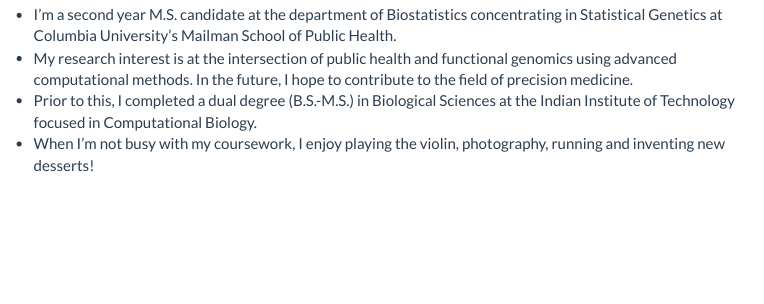
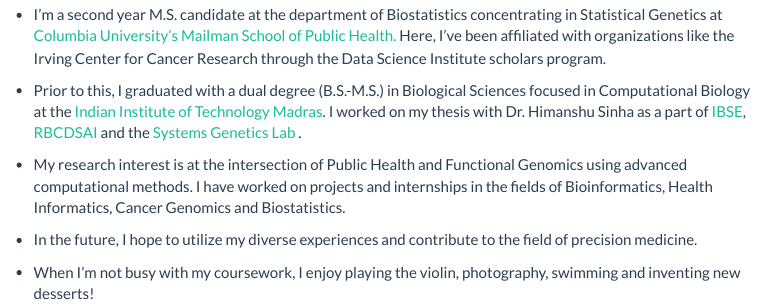
Before and after one commit to nikhita-damaraju/nikhita-damaraju.github.io, an R Markdown document (index.Rmd): the page in a window 1100 px wide, from 550 px down. The pictures show the output file index.html that the author committed with the source, opened offline; library style sheets and scripts come from the installed R packages; menus at the side of the page are left out.

Commit message:
homepage

```diff
--- a/index.Rmd
+++ b/index.Rmd
@@ -11,7 +11,12 @@
 
 
 
-* I'm a second year M.S. candidate at the department of Biostatistics concentrating in Statistical Genetics at Columbia University's Mailman School of Public Health.
-* My research interest is at the intersection of public health and functional genomics using advanced computational methods. In the future, I hope to contribute to the field of precision medicine.
-* Prior to this, I completed a dual degree (B.S.-M.S.) in Biological Sciences at the Indian Institute of Technology focused in Computational Biology.
-* When I'm not busy with my coursework, I enjoy playing the violin, photography, running and inventing new desserts!
+* I'm a second year M.S. candidate at the department of Biostatistics concentrating in Statistical Genetics at <a href = "https://www.publichealth.columbia.edu"> Columbia University's Mailman School of Public Health. </a> Here, I've been affiliated with organizations like the Irving Center for Cancer Research through the Data Science Institute scholars program.
+
+* Prior to this, I graduated with a dual degree (B.S.-M.S.) in Biological Sciences focused in Computational Biology at the <a href = "https://www.iitm.ac.in"> Indian Institute of Technology Madras</a>. I worked on my thesis with Dr. Himanshu Sinha as a part of <a href = "https://ibse.iitm.ac.in"> IBSE</a>, <a href = "https://rbcdsai.iitm.ac.in"> RBCDSAI </a> and the <a href = "https://home.iitm.ac.in/sinha/index.html"> Systems Genetics Lab </a>.
+
+* My research interest is at the intersection of Public Health and Functional Genomics using advanced computational methods. I have worked on projects and internships in the fields of Bioinformatics, Health Informatics, Cancer Genomics and Biostatistics.
+
+* In the future, I hope to utilize my diverse experiences and contribute to the field of precision medicine.
+
+* When I'm not busy with my coursework, I enjoy playing the violin, photography, swimming and inventing new desserts!
```
Also changed, not shown: index.html.
